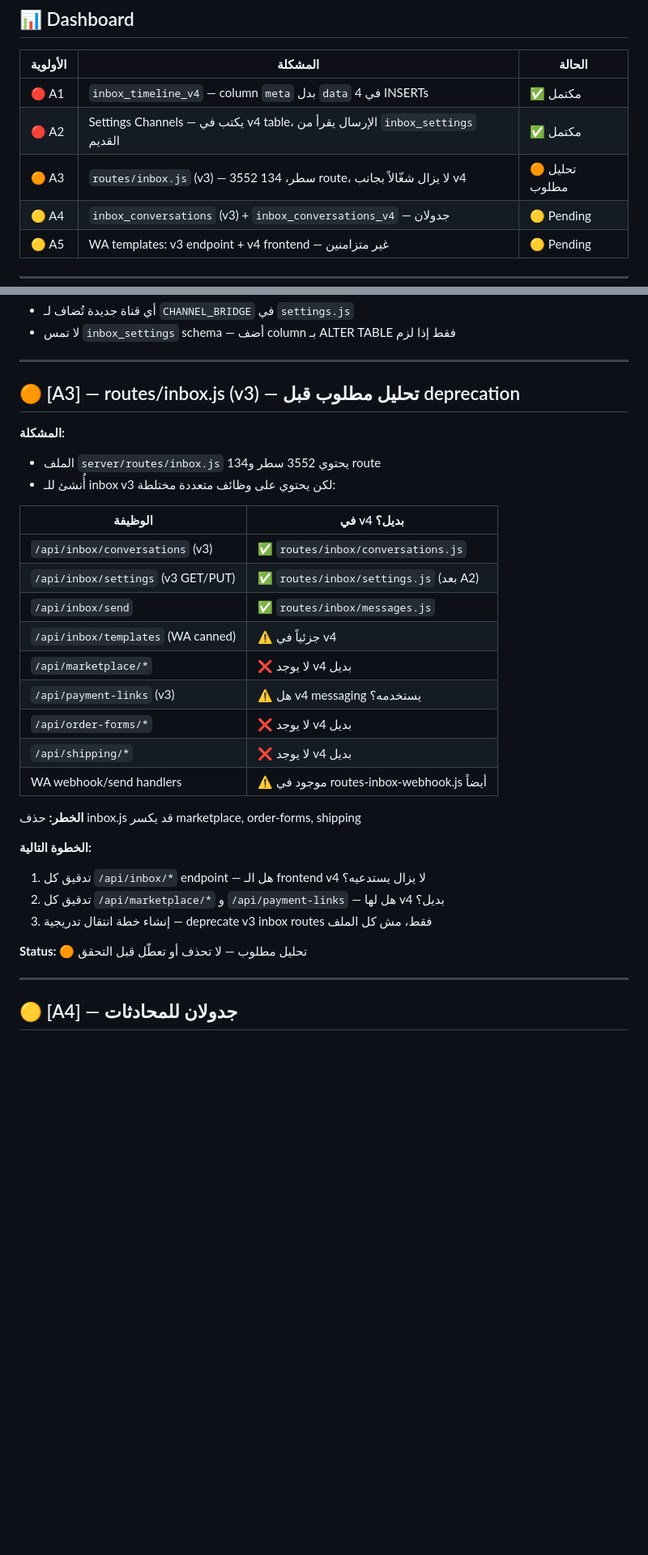
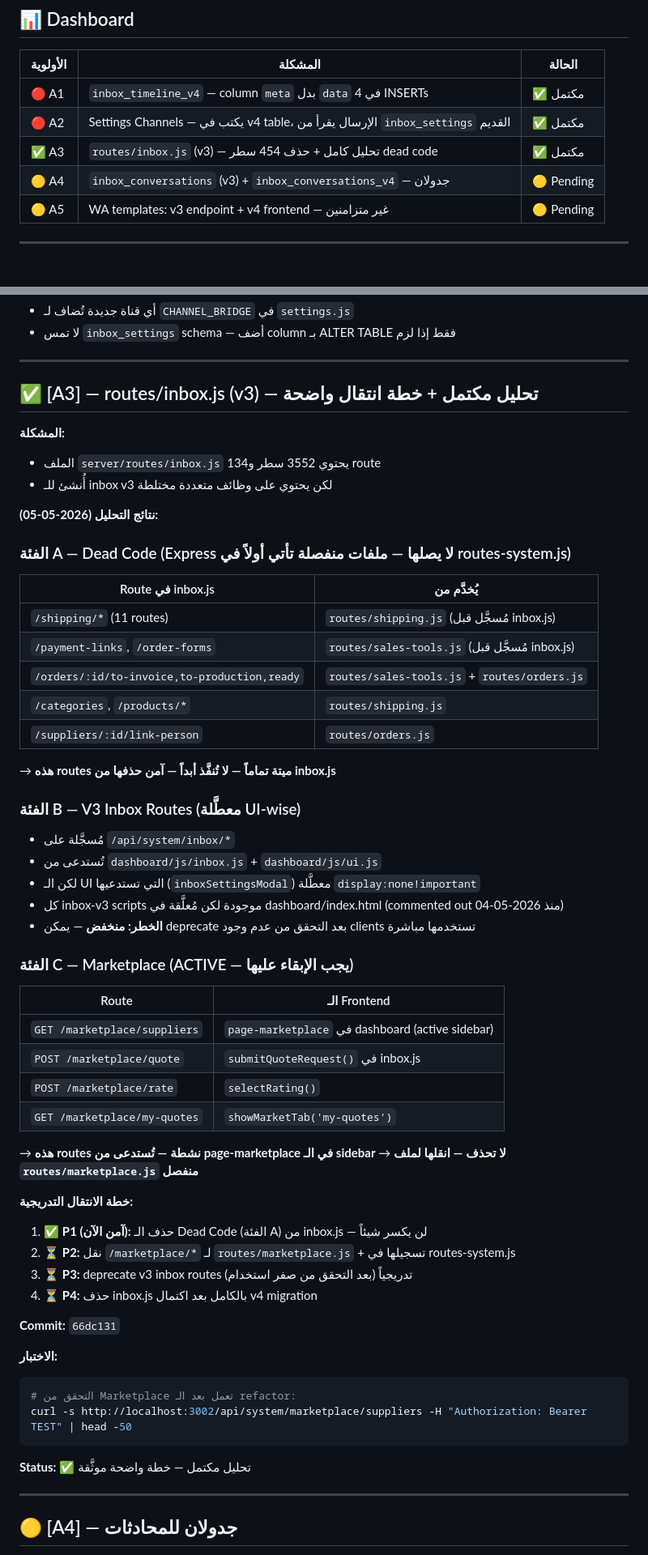
Before and after one commit to ahmedsaadareej/areej-pro, a Markdown page: ARCH.md, 2 parts joined by grey strips. Shown at 81% size. GitHub-like rendering; blank space fills up the shorter version.

Commit message:
ARCH.md: A3 → ✅ مكتمل، commit 66dc131

````diff
--- a/ARCH.md
+++ b/ARCH.md
@@ -20,7 +20,7 @@
 |---|---|---|
 | 🔴 A1 | `inbox_timeline_v4` — column `meta` بدل `data` في 4 INSERTs | ✅ مكتمل |
 | 🔴 A2 | Settings Channels — يكتب في v4 table، الإرسال يقرأ من `inbox_settings` القديم | ✅ مكتمل |
-| 🟠 A3 | `routes/inbox.js` (v3) — 3552 سطر، 134 route، لا يزال شغّالاً بجانب v4 | 🟠 تحليل مطلوب |
+| ✅ A3 | `routes/inbox.js` (v3) — تحليل كامل + حذف 454 سطر dead code | ✅ مكتمل |
 | 🟡 A4 | `inbox_conversations` (v3) + `inbox_conversations_v4` — جدولان | 🟡 Pending |
 | 🟡 A5 | WA templates: v3 endpoint + v4 frontend — غير متزامنين | 🟡 Pending |
 
@@ -76,32 +76,56 @@ sqlite3 /home/areej/areej-pro/data/tenants/2.db \
 
 ---
 
-## 🟠 [A3] — routes/inbox.js (v3) — تحليل مطلوب قبل deprecation
+## ✅ [A3] — routes/inbox.js (v3) — تحليل مكتمل + خطة انتقال واضحة
 
 **المشكلة:**
 - الملف `server/routes/inbox.js` يحتوي 3552 سطر و134 route
-- أُنشئ للـ inbox v3 لكن يحتوي على وظائف متعددة مختلطة:
+- أُنشئ للـ inbox v3 لكن يحتوي على وظائف متعددة مختلطة
 
-| الوظيفة | في v4 بديل؟ |
+**نتائج التحليل (2026-05-05):**
+
+### الفئة A — Dead Code (Express لا يصلها — ملفات منفصلة تأتي أولاً في routes-system.js)
+| Route في inbox.js | يُخدَّم من |
 |---|---|
-| `/api/inbox/conversations` (v3) | ✅ `routes/inbox/conversations.js` |
-| `/api/inbox/settings` (v3 GET/PUT) | ✅ `routes/inbox/settings.js` (بعد A2) |
-| `/api/inbox/send` | ✅ `routes/inbox/messages.js` |
-| `/api/inbox/templates` (WA canned) | ⚠️ جزئياً في v4 |
-| `/api/marketplace/*` | ❌ لا يوجد v4 بديل |
-| `/api/payment-links` (v3) | ⚠️ هل v4 messaging يستخدمه؟ |
-| `/api/order-forms/*` | ❌ لا يوجد v4 بديل |
-| `/api/shipping/*` | ❌ لا يوجد v4 بديل |
-| WA webhook/send handlers | ⚠️ موجود في routes-inbox-webhook.js أيضاً |
+| `/shipping/*` (11 routes) | `routes/shipping.js` (مُسجَّل قبل inbox.js) |
+| `/payment-links`, `/order-forms` | `routes/sales-tools.js` (مُسجَّل قبل inbox.js) |
+| `/orders/:id/to-invoice,to-production,ready` | `routes/sales-tools.js` + `routes/orders.js` |
+| `/categories`, `/products/*` | `routes/shipping.js` |
+| `/suppliers/:id/link-person` | `routes/orders.js` |
+→ **هذه routes ميتة تماماً — لا تُنفَّذ أبداً — آمن حذفها من inbox.js**
 
-**الخطر:** حذف inbox.js قد يكسر marketplace, order-forms, shipping
+### الفئة B — V3 Inbox Routes (معطَّلة UI-wise)
+- مُسجَّلة على `/api/system/inbox/*`
+- تُستدعى من `dashboard/js/inbox.js` + `dashboard/js/ui.js`
+- لكن الـ UI التي تستدعيها (`inboxSettingsModal`) معطَّلة `display:none!important`
+- كل inbox-v3 scripts موجودة لكن مُعلَّقة في dashboard/index.html (commented out منذ 2026-05-04)
+- **الخطر: منخفض** — يمكن deprecate بعد التحقق من عدم وجود clients تستخدمها مباشرة
 
-**الخطوة التالية:**
-1. تدقيق كل `/api/inbox/*` endpoint — هل الـ frontend v4 لا يزال يستدعيه؟
-2. تدقيق كل `/api/marketplace/*` و `/api/payment-links` — هل لها v4 بديل؟
-3. إنشاء خطة انتقال تدريجية — deprecate v3 inbox routes فقط، مش كل الملف
+### الفئة C — Marketplace (ACTIVE — يجب الإبقاء عليها)
+| Route | الـ Frontend |
+|---|---|
+| `GET /marketplace/suppliers` | `page-marketplace` في dashboard (active sidebar) |
+| `POST /marketplace/quote` | `submitQuoteRequest()` في inbox.js |
+| `POST /marketplace/rate` | `selectRating()` |
+| `GET /marketplace/my-quotes` | `showMarketTab('my-quotes')` |
+→ **هذه routes نشطة — تُستدعى من page-marketplace في الـ sidebar**
+→ **لا تحذف — انقلها لملف `routes/marketplace.js` منفصل**
 
-**Status:** 🟠 تحليل مطلوب — لا تحذف أو تعطّل قبل التحقق
+**خطة الانتقال التدريجية:**
+1. ✅ **P1 (آمن الآن):** حذف الـ Dead Code (الفئة A) من inbox.js — لن يكسر شيئاً
+2. ⏳ **P2:** نقل `/marketplace/*` لـ `routes/marketplace.js` + تسجيلها في routes-system.js
+3. ⏳ **P3:** deprecate v3 inbox routes تدريجياً (بعد التحقق من صفر استخدام)
+4. ⏳ **P4:** حذف inbox.js بالكامل بعد اكتمال v4 migration
+
+**Commit:** `66dc131`
+
+**الاختبار:**
+```bash
+# التحقق من Marketplace تعمل بعد الـ refactor:
+curl -s http://localhost:3002/api/system/marketplace/suppliers -H "Authorization: Bearer TEST" | head -50
+```
+
+**Status:** ✅ تحليل مكتمل — خطة واضحة موثَّقة
 
 ---
 
````
Also changed, not shown: other parts of ARCH.md (+1 -0 lines).
